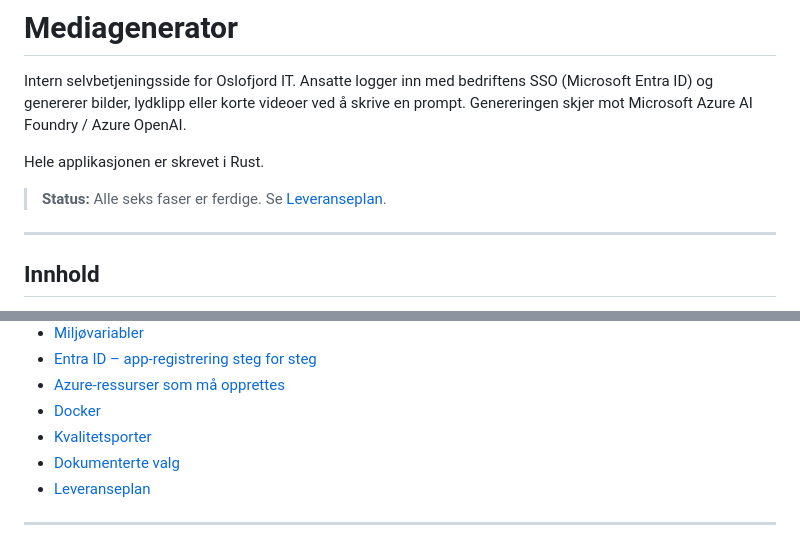
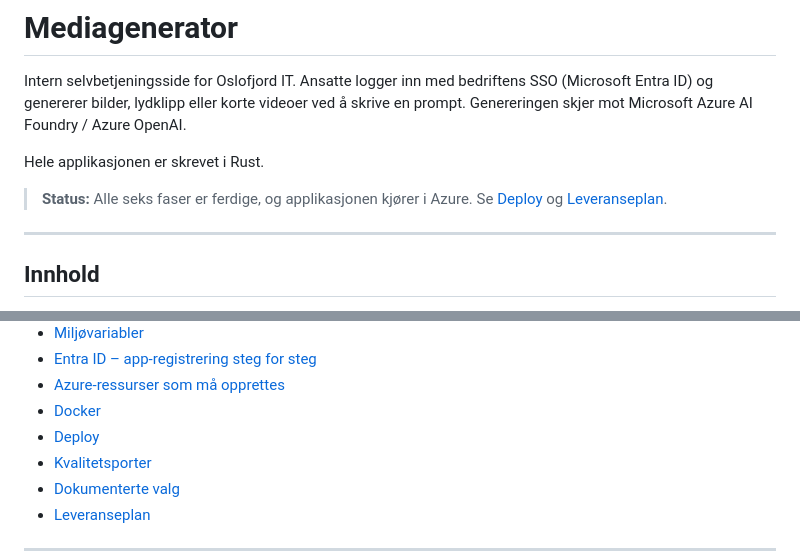
Before and after one commit to KurtOCC/MediaGenerator, a Markdown page: README.md, 2 parts joined by grey strips. Drawn GitHub-style.

```diff
--- a/README.md
+++ b/README.md
@@ -6,7 +6,8 @@ en prompt. Genereringen skjer mot Microsoft Azure AI Foundry / Azure OpenAI.
 
 Hele applikasjonen er skrevet i Rust.
 
-> **Status:** Alle seks faser er ferdige. Se [Leveranseplan](#leveranseplan).
+> **Status:** Alle seks faser er ferdige, og applikasjonen kjører i Azure.
+> Se [Deploy](#deploy) og [Leveranseplan](#leveranseplan).
 
 ---
 
@@ -26,6 +27,7 @@ Hele applikasjonen er skrevet i Rust.
 - [Entra ID – app-registrering steg for steg](#entra-id--app-registrering-steg-for-steg)
 - [Azure-ressurser som må opprettes](#azure-ressurser-som-må-opprettes)
 - [Docker](#docker)
+- [Deploy](#deploy)
 - [Kvalitetsporter](#kvalitetsporter)
 - [Dokumenterte valg](#dokumenterte-valg)
 - [Leveranseplan](#leveranseplan)
```
Also changed, not shown: other parts of README.md (+71 -0 lines).
